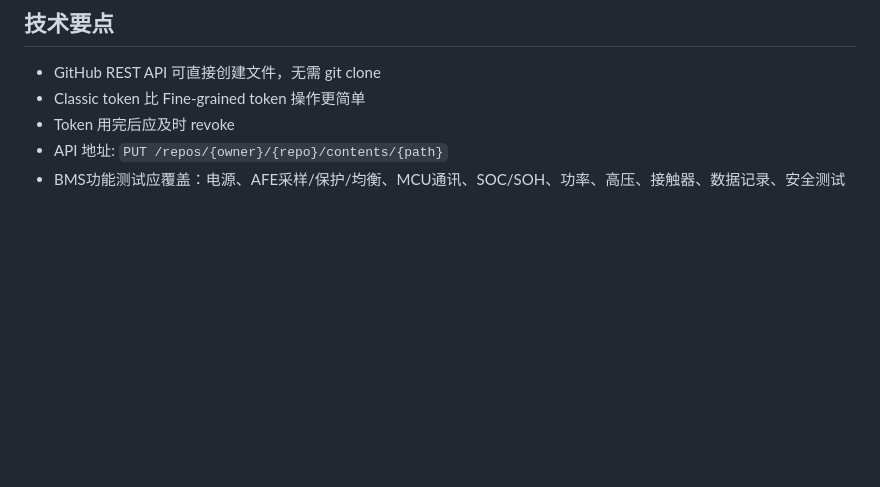
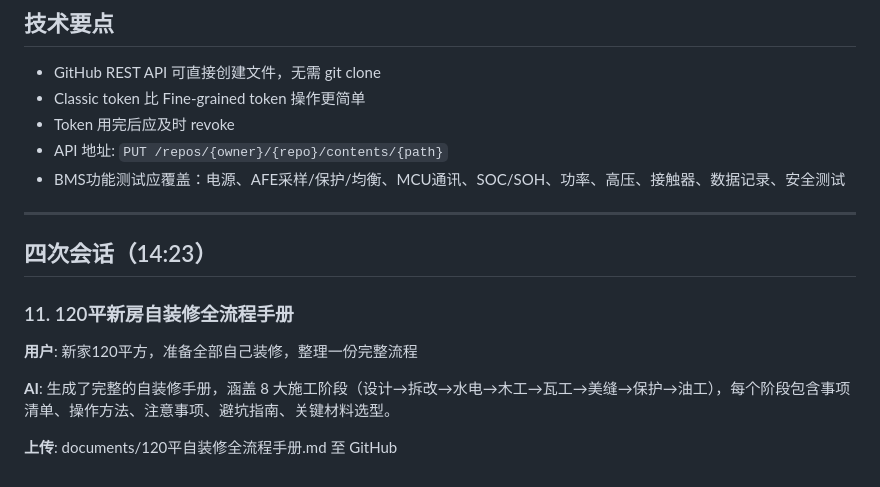
Before and after one commit to greatwallcy/ai-assistant-log, a Markdown page: conversations/2026-04-14.md, the part around the change. Drawn GitHub-style; blank space fills up the shorter version.

Commit message:
更新沟通记录：补充自装修手册详情

```diff
--- a/conversations/2026-04-14.md
+++ b/conversations/2026-04-14.md
@@ -130,3 +130,14 @@
 - Token 用完后应及时 revoke
 - API 地址: `PUT /repos/{owner}/{repo}/contents/{path}`
 - BMS功能测试应覆盖：电源、AFE采样/保护/均衡、MCU通讯、SOC/SOH、功率、高压、接触器、数据记录、安全测试
+
+---
+
+## 四次会话（14:23）
+
+### 11. 120平新房自装修全流程手册
+**用户**: 新家120平方，准备全部自己装修，整理一份完整流程
+
+**AI**: 生成了完整的自装修手册，涵盖 8 大施工阶段（设计→拆改→水电→木工→瓦工→美缝→保护→油工），每个阶段包含事项清单、操作方法、注意事项、避坑指南、关键材料选型。
+
+**上传**: documents/120平自装修全流程手册.md 至 GitHub
```
